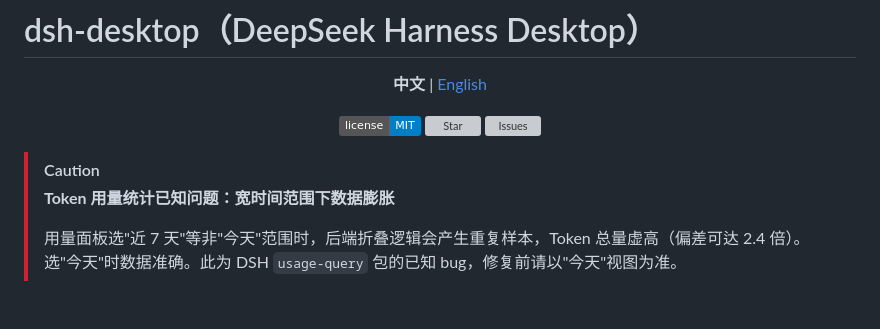
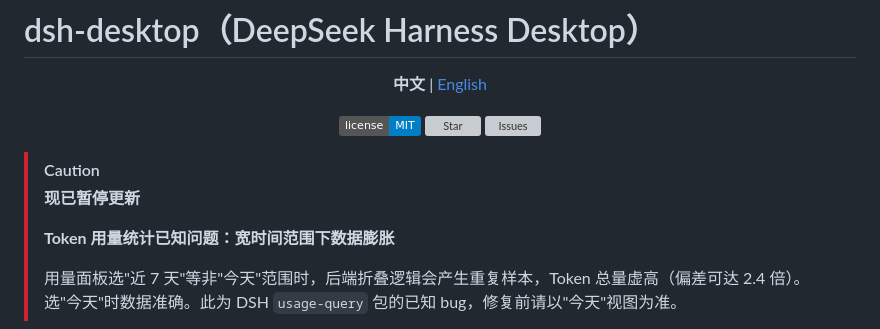
Before and after one commit to Qiongkura/dsh-desktop, a Markdown page: README.md, the part around the change. Rendered like a GitHub page; badges without logos; blank space fills up the shorter version; grey boxes are pictures that could not be loaded.

```diff
--- a/README.md
+++ b/README.md
@@ -11,6 +11,9 @@
 </div>
 
 > [!CAUTION]
+>
+> **现已暂停更新**
+>
 > **Token 用量统计已知问题：宽时间范围下数据膨胀**
 >
 > 用量面板选"近 7 天"等非"今天"范围时，后端折叠逻辑会产生重复样本，Token 总量虚高（偏差可达 2.4 倍）。选"今天"时数据准确。此为 DSH `usage-query` 包的已知 bug，修复前请以"今天"视图为准。
```
